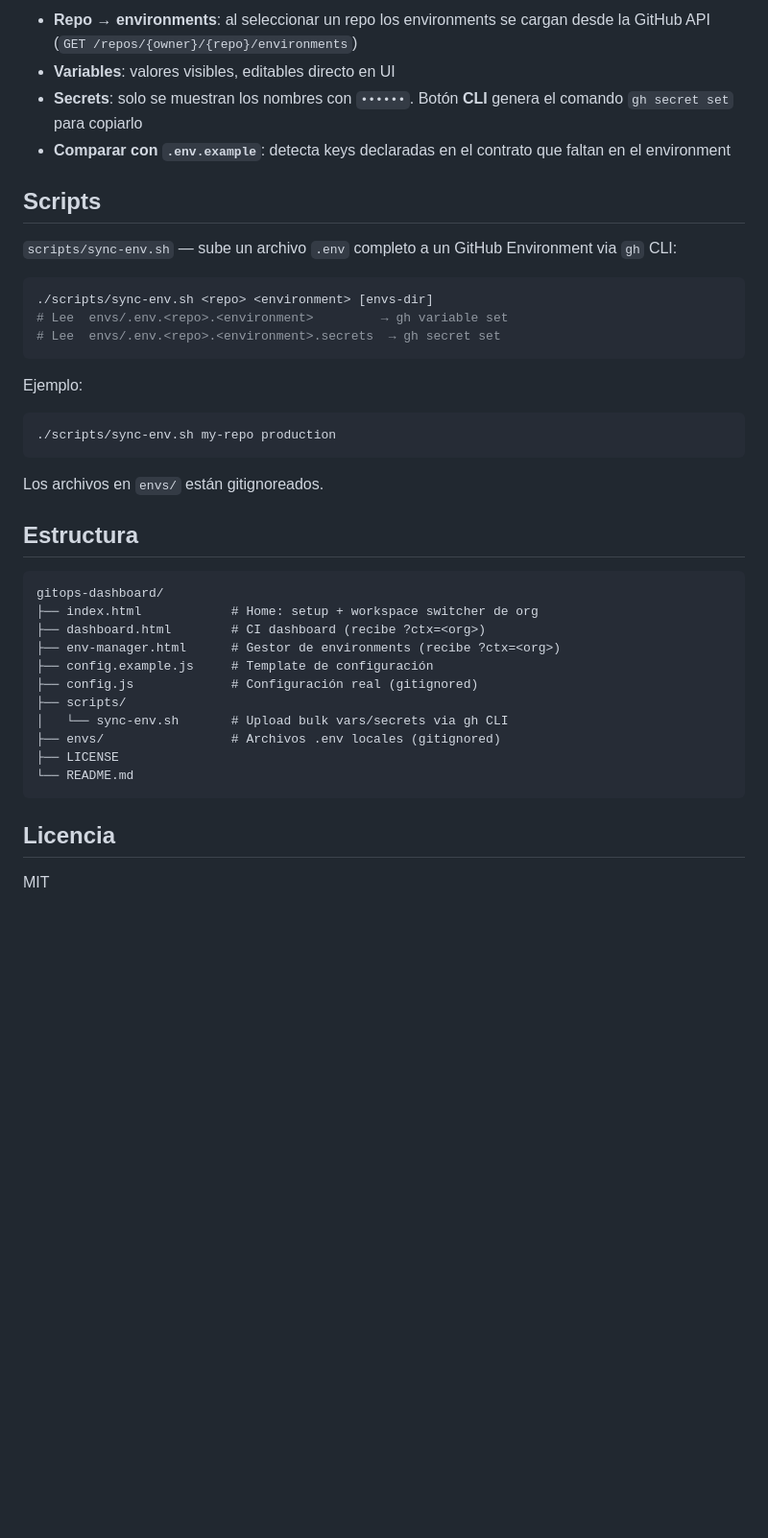
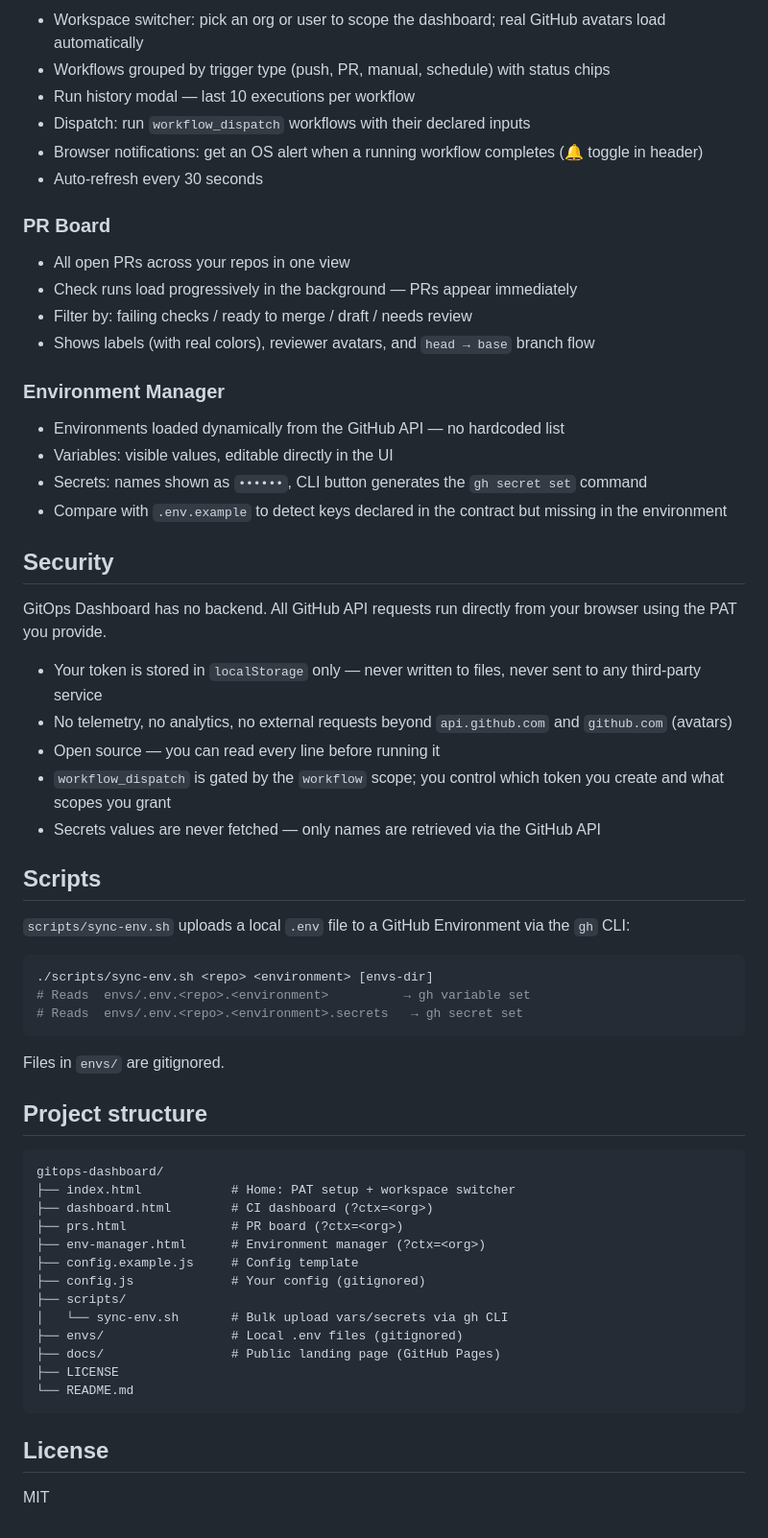
Before and after one commit to agsgimenez/gitops-dashboard, a Markdown page: README.md, the part around one of its changes. Shown at 96% size. Drawn GitHub-style; blank space fills up the shorter version.

````diff
--- a/README.md
+++ b/README.md
@@ -71,42 +71,65 @@ Desde el dashboard → botón **🔑 Env Manager** (pasa el contexto actual auto
 
-- **Repo → environments**: al seleccionar un repo los environments se cargan desde la GitHub API (`GET /repos/{owner}/{repo}/environments`)
-- **Variables**: valores visibles, editables directo en UI
-- **Secrets**: solo se muestran los nombres con `••••••`. Botón **CLI** genera el comando `gh secret set` para copiarlo
-- **Comparar con `.env.example`**: detecta keys declaradas en el contrato que faltan en el environment
+- Workspace switcher: pick an org or user to scope the dashboard; real GitHub avatars load automatically
+- Workflows grouped by trigger type (push, PR, manual, schedule) with status chips
+- Run history modal — last 10 executions per workflow
+- Dispatch: run `workflow_dispatch` workflows with their declared inputs
+- Browser notifications: get an OS alert when a running workflow completes (🔔 toggle in header)
+- Auto-refresh every 30 seconds
+
+### PR Board
+
+- All open PRs across your repos in one view
+- Check runs load progressively in the background — PRs appear immediately
+- Filter by: failing checks / ready to merge / draft / needs review
+- Shows labels (with real colors), reviewer avatars, and `head → base` branch flow
+
+### Environment Manager
+
+- Environments loaded dynamically from the GitHub API — no hardcoded list
+- Variables: visible values, editable directly in the UI
+- Secrets: names shown as `••••••`, CLI button generates the `gh secret set` command
+- Compare with `.env.example` to detect keys declared in the contract but missing in the environment
+
+## Security
+
+GitOps Dashboard has no backend. All GitHub API requests run directly from your browser using the PAT you provide.
+
+- Your token is stored in `localStorage` only — never written to files, never sent to any third-party service
+- No telemetry, no analytics, no external requests beyond `api.github.com` and `github.com` (avatars)
+- Open source — you can read every line before running it
+- `workflow_dispatch` is gated by the `workflow` scope; you control which token you create and what scopes you grant
+- Secrets values are never fetched — only names are retrieved via the GitHub API
 
 ## Scripts
 
-`scripts/sync-env.sh` — sube un archivo `.env` completo a un GitHub Environment via `gh` CLI:
+`scripts/sync-env.sh` uploads a local `.env` file to a GitHub Environment via the `gh` CLI:
 
 ```bash
 ./scripts/sync-env.sh <repo> <environment> [envs-dir]
-# Lee  envs/.env.<repo>.<environment>         → gh variable set
-# Lee  envs/.env.<repo>.<environment>.secrets  → gh secret set
+# Reads  envs/.env.<repo>.<environment>          → gh variable set
+# Reads  envs/.env.<repo>.<environment>.secrets   → gh secret set
 ```
 
-Ejemplo:
-```bash
-./scripts/sync-env.sh my-repo production
-```
+Files in `envs/` are gitignored.
 
-Los archivos en `envs/` están gitignoreados.
-
-## Estructura
+## Project structure
 
 ```
 gitops-dashboard/
-├── index.html            # Home: setup + workspace switcher de org
-├── dashboard.html        # CI dashboard (recibe ?ctx=<org>)
-├── env-manager.html      # Gestor de environments (recibe ?ctx=<org>)
-├── config.example.js     # Template de configuración
-├── config.js             # Configuración real (gitignored)
+├── index.html            # Home: PAT setup + workspace switcher
+├── dashboard.html        # CI dashboard (?ctx=<org>)
+├── prs.html              # PR board (?ctx=<org>)
+├── env-manager.html      # Environment manager (?ctx=<org>)
+├── config.example.js     # Config template
+├── config.js             # Your config (gitignored)
 ├── scripts/
-│   └── sync-env.sh       # Upload bulk vars/secrets via gh CLI
-├── envs/                 # Archivos .env locales (gitignored)
+│   └── sync-env.sh       # Bulk upload vars/secrets via gh CLI
+├── envs/                 # Local .env files (gitignored)
+├── docs/                 # Public landing page (GitHub Pages)
 ├── LICENSE
 └── README.md
 ```
 
-## Licencia
+## License
 
 MIT
````
Also changed, not shown: other parts of README.md (+36 -36 lines).
